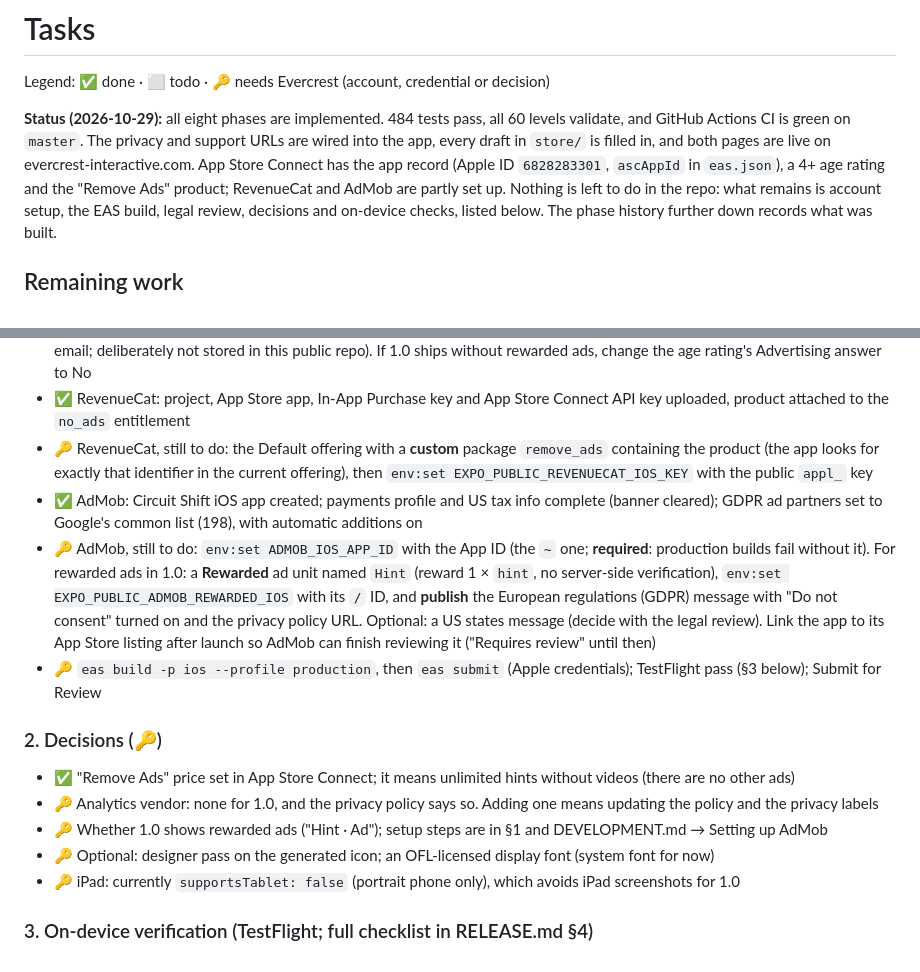
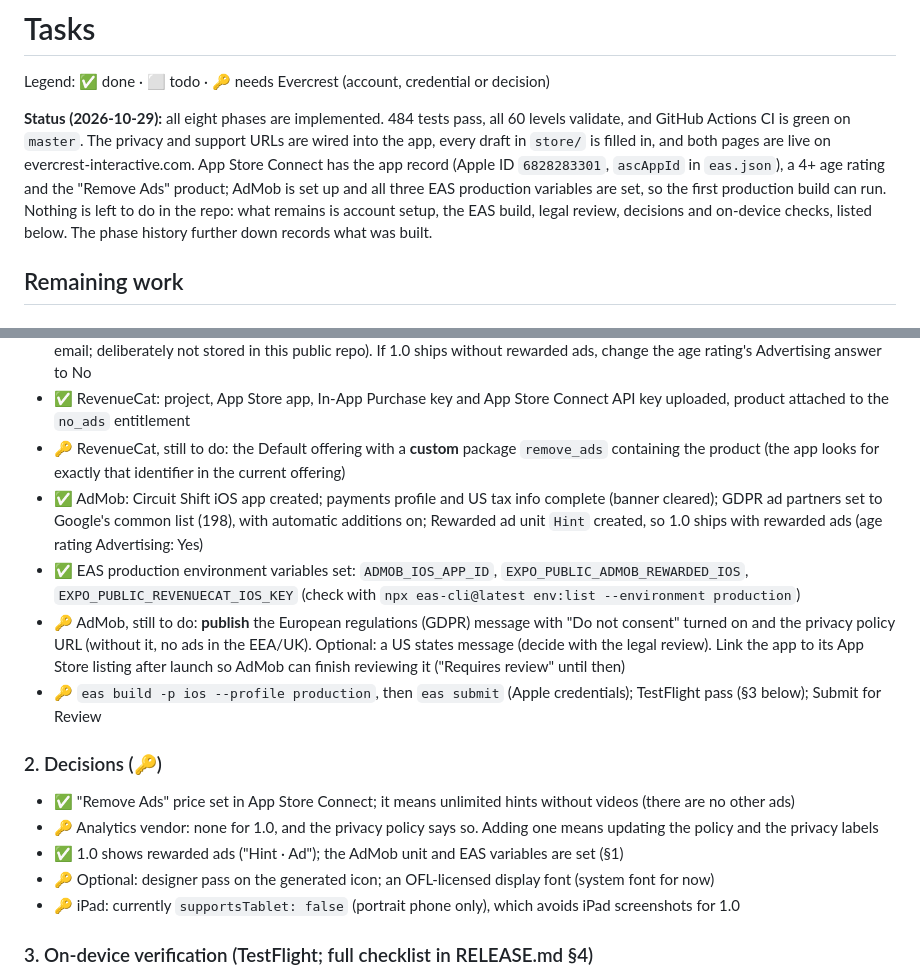
Before and after one commit to DarrellJBullock/circuit-shift, a Markdown page: TASKS.md, 2 parts joined by grey strips. Rendered like a GitHub page.

Commit message:
Record the EAS production variables and AdMob rewarded unit in TASKS.md
Co-Authored-By: Claude Opus 5.5 <noreply@anthropic.com>

```diff
--- a/TASKS.md
+++ b/TASKS.md
@@ -6,7 +6,8 @@ Legend: ✅ done · ⬜ todo · 🔑 needs Evercrest (account, credential or dec
 and GitHub Actions CI is green on `master`. The privacy and support URLs are wired into the app, every
 draft in `store/` is filled in, and both pages are live on evercrest-interactive.com. App Store Connect
 has the app record (Apple ID `6828283301`, `ascAppId` in `eas.json`), a 4+ age rating and the "Remove
-Ads" product; RevenueCat and AdMob are partly set up. Nothing is left to do in the repo: what remains is
+Ads" product; AdMob is set up and all three EAS production variables are set, so the first
+production build can run. Nothing is left to do in the repo: what remains is
 account setup, the EAS build, legal review, decisions and on-device checks, listed below. The phase history further down
 records what was built.
 
@@ -35,15 +36,14 @@ records what was built.
 - ✅ RevenueCat: project, App Store app, In-App Purchase key and App Store Connect API key uploaded,
   product attached to the `no_ads` entitlement
 - 🔑 RevenueCat, still to do: the Default offering with a **custom** package `remove_ads` containing
-  the product (the app looks for exactly that identifier in the current offering), then
-  `env:set EXPO_PUBLIC_REVENUECAT_IOS_KEY` with the public `appl_` key
+  the product (the app looks for exactly that identifier in the current offering)
 - ✅ AdMob: Circuit Shift iOS app created; payments profile and US tax info complete (banner cleared);
-  GDPR ad partners set to Google's common list (198), with automatic additions on
-- 🔑 AdMob, still to do: `env:set ADMOB_IOS_APP_ID` with the App ID (the `~` one; **required**: production
-  builds fail without it). For rewarded ads in 1.0: a **Rewarded** ad unit named `Hint` (reward 1 ×
-  `hint`, no server-side verification), `env:set EXPO_PUBLIC_ADMOB_REWARDED_IOS` with its `/` ID, and
-  **publish** the European regulations (GDPR) message with "Do not consent" turned on and the privacy
-  policy URL. Optional: a US states message (decide with the legal review). Link the app to its App
+  GDPR ad partners set to Google's common list (198), with automatic additions on; Rewarded ad unit
+  `Hint` created, so 1.0 ships with rewarded ads (age rating Advertising: Yes)
+- ✅ EAS production environment variables set: `ADMOB_IOS_APP_ID`, `EXPO_PUBLIC_ADMOB_REWARDED_IOS`,
+  `EXPO_PUBLIC_REVENUECAT_IOS_KEY` (check with `npx eas-cli@latest env:list --environment production`)
+- 🔑 AdMob, still to do: **publish** the European regulations (GDPR) message with "Do not consent" turned
+  on and the privacy policy URL (without it, no ads in the EEA/UK). Optional: a US states message (decide with the legal review). Link the app to its App
   Store listing after launch so AdMob can finish reviewing it ("Requires review" until then)
 - 🔑 `eas build -p ios --profile production`, then `eas submit` (Apple credentials); TestFlight pass (§3 below);
   Submit for Review
@@ -53,8 +53,7 @@ records what was built.
   other ads)
 - 🔑 Analytics vendor: none for 1.0, and the privacy policy says so. Adding one means updating the policy
   and the privacy labels
-- 🔑 Whether 1.0 shows rewarded ads ("Hint · Ad"); setup steps are in §1 and DEVELOPMENT.md → Setting up
-  AdMob
+- ✅ 1.0 shows rewarded ads ("Hint · Ad"); the AdMob unit and EAS variables are set (§1)
 - 🔑 Optional: designer pass on the generated icon; an OFL-licensed display font (system font for now)
 - 🔑 iPad: currently `supportsTablet: false` (portrait phone only), which avoids iPad screenshots for 1.0
 
```
